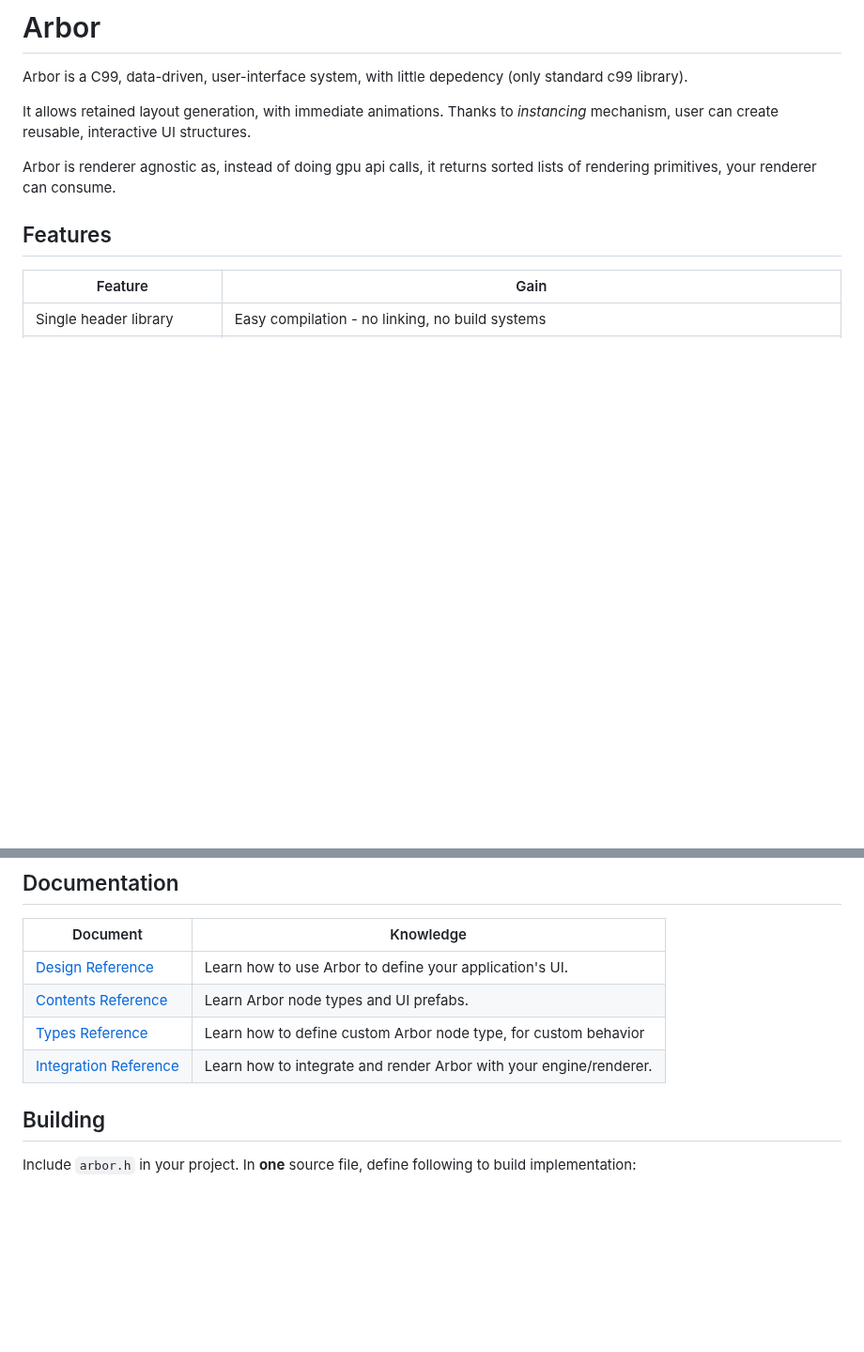
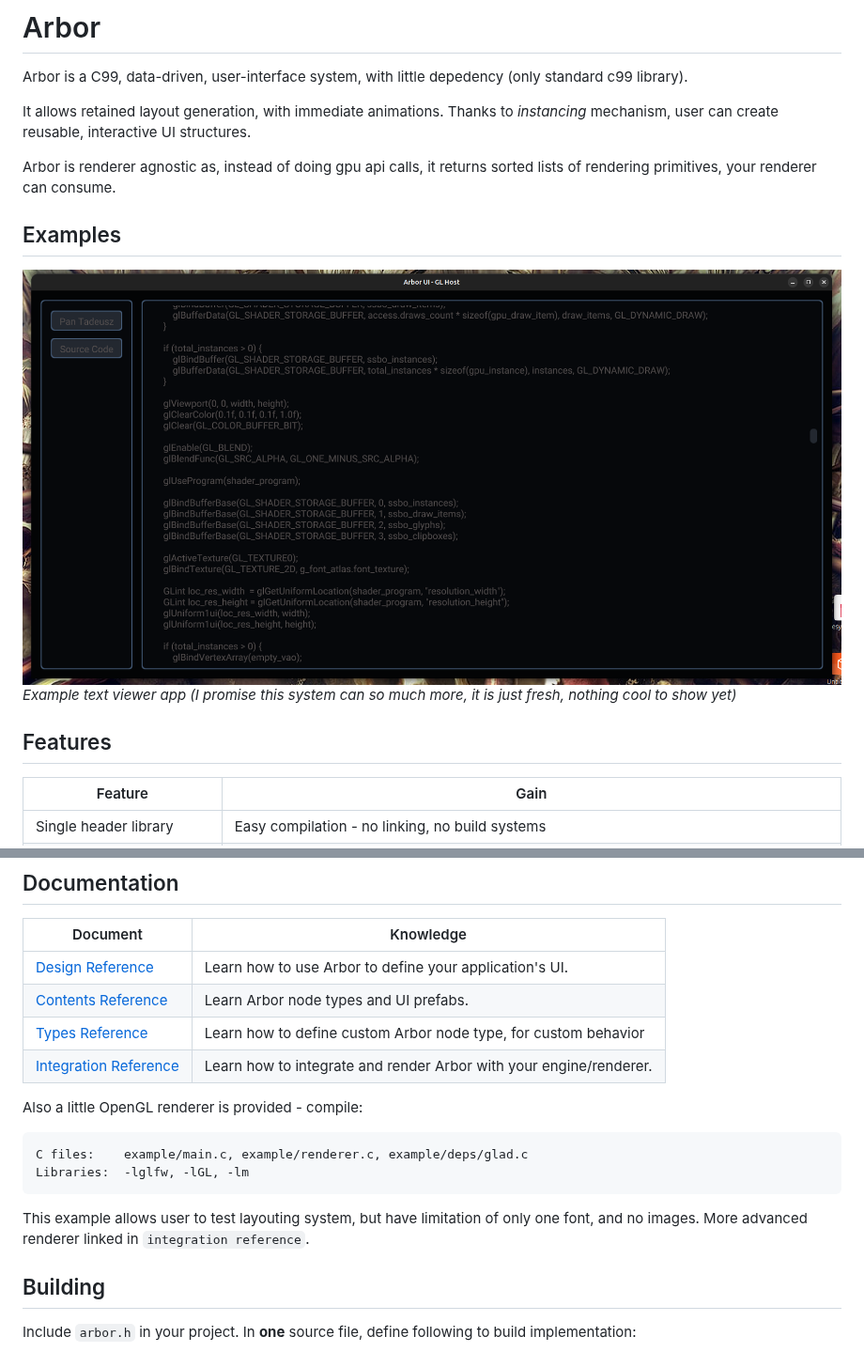
Before and after one commit to KacperOdzimek/Arbor, a Markdown page: README.md, 2 parts joined by grey strips. Shown at 94% size. GitHub-like rendering; pictures changed too: example/rendered.png (added); blank space fills up the shorter version.

Commit message:
Dev 0.7 - Example Renderer

````diff
--- a/README.md
+++ b/README.md
@@ -5,6 +5,11 @@ Arbor is a C99, data-driven, user-interface system, with little depedency (only
 It allows retained layout generation, with immediate animations. Thanks to *instancing* mechanism, user can create reusable, interactive UI structures.
 
 Arbor is renderer agnostic as, instead of doing gpu api calls, it returns sorted lists of rendering primitives, your renderer can consume.
+
+## Examples
+
+![Example Text Viewer App](/example/rendered.png)
+*Example text viewer app (I promise this system can so much more, it is just fresh, nothing cool to show yet)*
 
 ## Features
 
@@ -28,6 +33,16 @@ Arbor is renderer agnostic as, instead of doing gpu api calls, it returns sorted
 | [Types Reference](documentation/types_reference.md) | Learn how to define custom Arbor node type, for custom behavior |
 | [Integration Reference](documentation/integration_reference.md)| Learn how to integrate and render Arbor with your engine/renderer. |
 
+Also a little OpenGL renderer is provided - compile:
+
+```
+C files:    example/main.c, example/renderer.c, example/deps/glad.c
+Libraries:  -lglfw, -lGL, -lm
+```
+
+This example allows user to test layouting system, but have limitation of only one font, and no images.
+More advanced renderer linked in ``integration reference``.
+
 ## Building
 
 Include `arbor.h` in your project.
````
Also changed, not shown: 14 other files.
